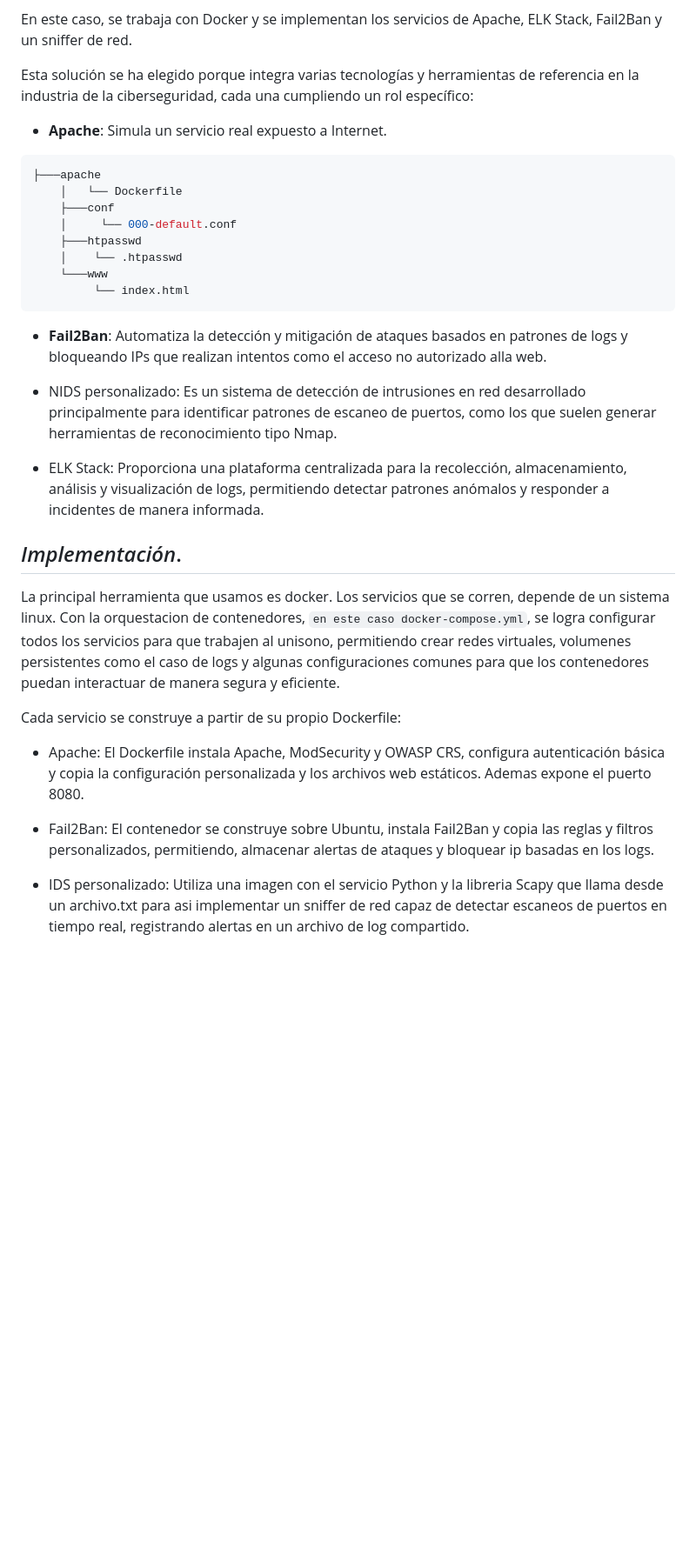
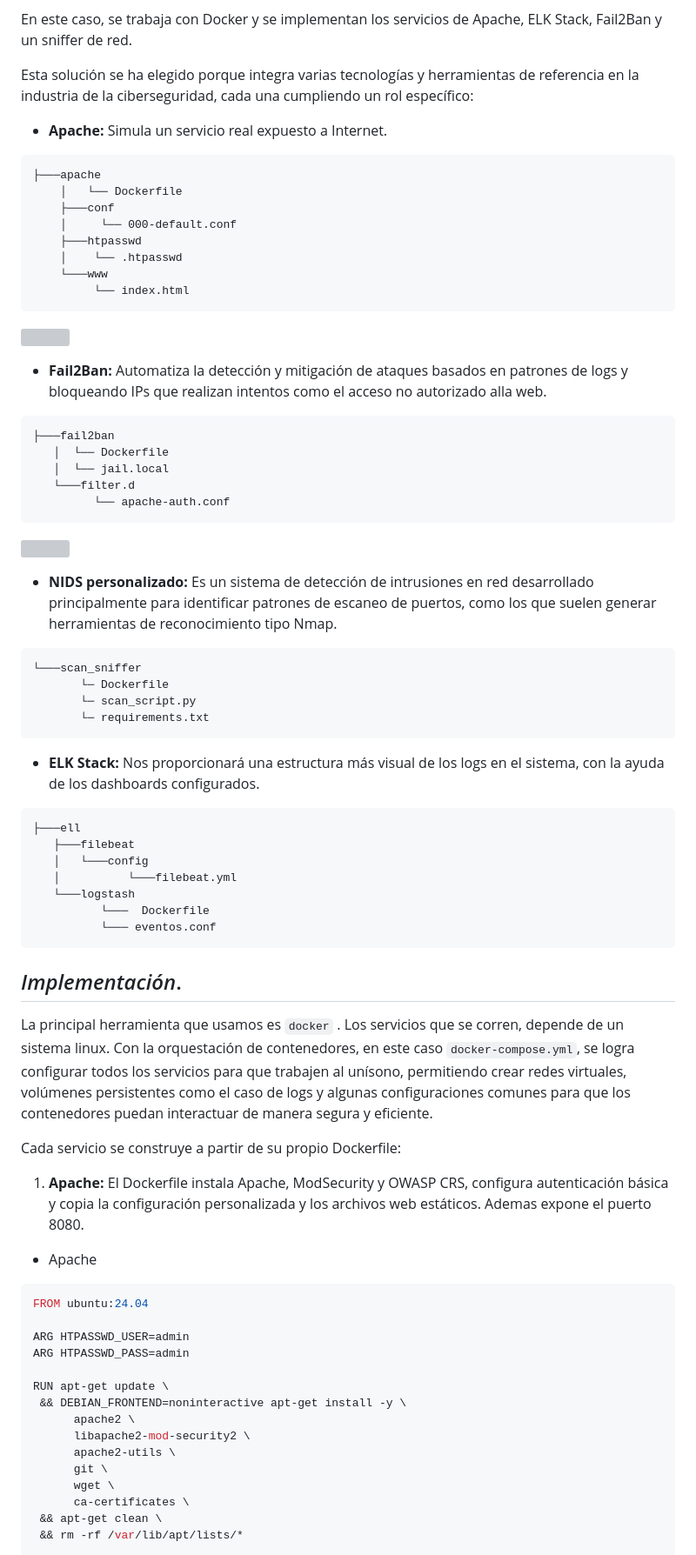
Before and after one commit to Jhamil9/Proyecto-PUK, a Markdown page: README.md, the part around one of its changes. Shown at 87% size. GitHub-like rendering; blank space fills up the shorter version; grey boxes are pictures that could not be loaded.

````diff
--- a/README.md
+++ b/README.md
@@ -68,8 +68,8 @@ En este caso, se trabaja con Docker y se implementan los servicios de Apache, EL
 
 Esta solución se ha elegido porque integra varias tecnologías y herramientas de referencia en la industria de la ciberseguridad, cada una cumpliendo un rol específico:
 
-- **Apache**: Simula un servicio real expuesto a Internet.
-```bash
+- **Apache:** Simula un servicio real expuesto a Internet.
+```
 ├───apache
     │   └── Dockerfile
     ├───conf
@@ -82,20 +83,59 @@ Esta solución se ha elegido porque integra varias tecnologías y herramientas d
 
+- **Fail2Ban:** Automatiza la detección y mitigación de ataques basados en patrones de logs y bloqueando IPs que realizan intentos como el acceso no autorizado alla web.
 
-- **Fail2Ban**: Automatiza la detección y mitigación de ataques basados en patrones de logs y bloqueando IPs que realizan intentos como el acceso no autorizado alla web.
+```
+├───fail2ban
+   │  └── Dockerfile
+   │  └── jail.local
+   └───filter.d
+         └── apache-auth.conf
+```
+![](img/)
 
-- NIDS personalizado: Es un sistema de detección de intrusiones en red desarrollado principalmente para identificar patrones de escaneo de puertos, como los que suelen generar herramientas de reconocimiento tipo Nmap.
+- **NIDS personalizado:** Es un sistema de detección de intrusiones en red desarrollado principalmente para identificar patrones de escaneo de puertos, como los que suelen generar herramientas de reconocimiento tipo Nmap.
 
-- ELK Stack: Proporciona una plataforma centralizada para la recolección, almacenamiento, análisis y visualización de logs, permitiendo detectar patrones anómalos y responder a incidentes de manera informada.
+```
+└───scan_sniffer
+       └─ Dockerfile
+       └─ scan_script.py
+       └─ requirements.txt
+```
+
+- **ELK Stack:** Nos proporcionará una estructura más visual de los logs en el sistema, con la ayuda de los dashboards configurados.
+
+```
+├───ell
+   ├───filebeat
+   │   └───config
+   │          └───filebeat.yml
+   └───logstash
+          └───  Dockerfile
+          └─── eventos.conf
+```
+
 
 ## *Implementación*. <a name="id3"></a>
 
-La principal herramienta que usamos es docker. Los servicios que se corren, depende de un sistema linux. Con la orquestacion de contenedores, `en este caso docker-compose.yml`, se logra configurar todos los servicios para que trabajen al unisono, permitiendo crear redes virtuales, volumenes persistentes como el caso de logs y algunas configuraciones comunes para que los contenedores puedan interactuar de manera segura y eficiente.
+La principal herramienta que usamos es `docker` . Los servicios que se corren, depende de un sistema linux. Con la orquestación de contenedores, en este caso `docker-compose.yml`, se logra configurar todos los servicios para que trabajen al unísono, permitiendo crear redes virtuales, volúmenes persistentes como el caso de logs y algunas configuraciones comunes para que los contenedores puedan interactuar de manera segura y eficiente.
 
 Cada servicio se construye a partir de su propio Dockerfile:
 
-* Apache: El Dockerfile instala Apache, ModSecurity y OWASP CRS, configura autenticación básica y copia la configuración personalizada y los archivos web estáticos. Ademas expone el puerto 8080.
+1. **Apache:** El Dockerfile instala Apache, ModSecurity y OWASP CRS, configura autenticación básica y copia la configuración personalizada y los archivos web estáticos. Ademas expone el puerto 8080.
+- Apache
+```bash
+FROM ubuntu:24.04
 
-* Fail2Ban: El contenedor se construye sobre Ubuntu, instala Fail2Ban y copia las reglas y filtros personalizados, permitiendo, almacenar alertas de ataques y bloquear ip basadas en los logs.
+ARG HTPASSWD_USER=admin
+ARG HTPASSWD_PASS=admin
 
-* IDS personalizado: Utiliza una imagen con el servicio Python y la libreria Scapy que llama desde un archivo.txt para asi implementar un sniffer de red capaz de detectar escaneos de puertos en tiempo real, registrando alertas en un archivo de log compartido.
+RUN apt-get update \
+ && DEBIAN_FRONTEND=noninteractive apt-get install -y \
+      apache2 \
+      libapache2-mod-security2 \
+      apache2-utils \
+      git \
+      wget \
+      ca-certificates \
+ && apt-get clean \
+ && rm -rf /var/lib/apt/lists/*
 
````
Also changed, not shown: other parts of README.md (+170 -40 lines).
